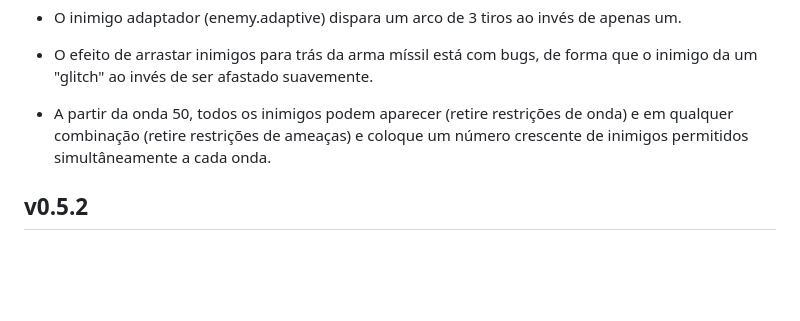
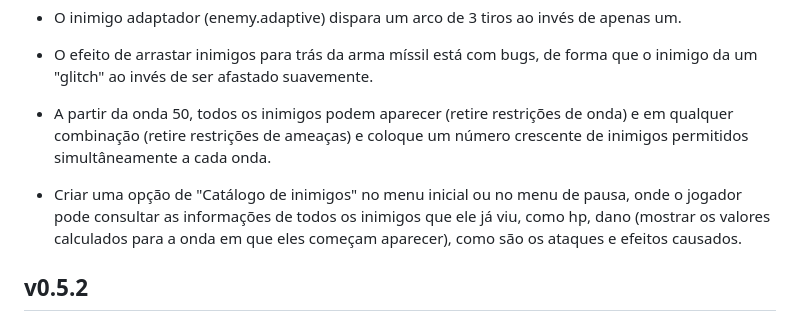
Before and after one commit to kenner-nv/airship_overdrive, a Markdown page: README.md, the part around the change. GitHub-like rendering; blank space fills up the shorter version.

Commit message:
Update README with future improvement suggestions
Added suggestions for future improvements and updated enemy behavior details.

```diff
--- a/README.md
+++ b/README.md
@@ -62,6 +62,7 @@ e abra `/jogos/starship-overdrive/`. Com `?debug` na URL, `window.__game` fica d
 - O inimigo adaptador (enemy.adaptive) dispara um arco de 3 tiros ao invés de apenas um.
 - O efeito de arrastar inimigos para trás da arma míssil está com bugs, de forma que o inimigo da um "glitch" ao invés de ser afastado suavemente.
 - A partir da onda 50, todos os inimigos podem aparecer (retire restrições de onda) e em qualquer combinação (retire restrições de ameaças) e coloque um número crescente de inimigos permitidos simultâneamente a cada onda.
+- Criar uma opção de "Catálogo de inimigos" no menu inicial ou no menu de pausa, onde o jogador pode consultar as informações de todos os inimigos que ele já viu, como hp, dano (mostrar os valores calculados para a onda em que eles começam aparecer), como são os ataques e efeitos causados.
 
 ## v0.5.2
 - Celular: a arena fica mais estreita (largura lógica = largura da tela ÷ `CONFIG.world.minScale`, entre `minWidth` 380 e `width` 540), então nave e inimigos aparecem ~30% maiores. Desktop continua em 540. O deslocamento do toque (`touchOffsetY`) é escalado para manter a mesma distância na tela.
```
